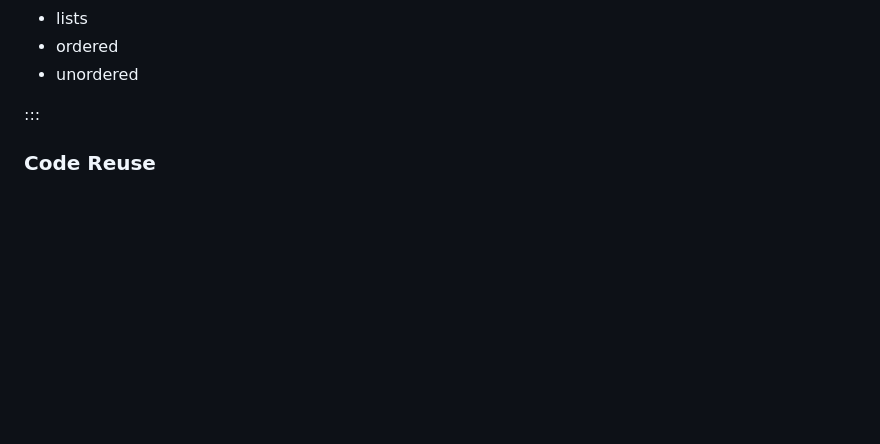
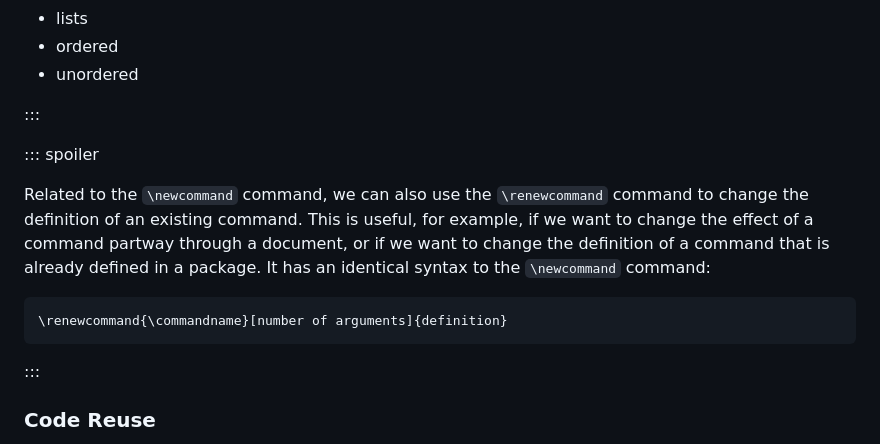
Before and after one commit to dkz2r/latex-novice-academic-publishing, a Markdown page: episodes/05-extending-latex.md, the part around the change. GitHub-like rendering; blank space fills up the shorter version.

Commit message:
add a spoiler block about renewcommand

````diff
--- a/episodes/05-extending-latex.md
+++ b/episodes/05-extending-latex.md
@@ -134,6 +134,20 @@ Let's take a minute to go through and add the `\kw` command to all the keywords
 - lists
 - ordered
 - unordered
+
+:::
+
+::: spoiler
+
+Related to the `\newcommand` command, we can also use the `\renewcommand` command to change the
+definition of an existing command. This is useful, for example, if we want to change the
+effect of a command partway through a document, or if we want to change the definition of a
+command that is already defined in a package. It has an identical syntax to the `\newcommand`
+command:
+
+```latex
+\renewcommand{\commandname}[number of arguments]{definition}
+```
 
 :::
 
````
